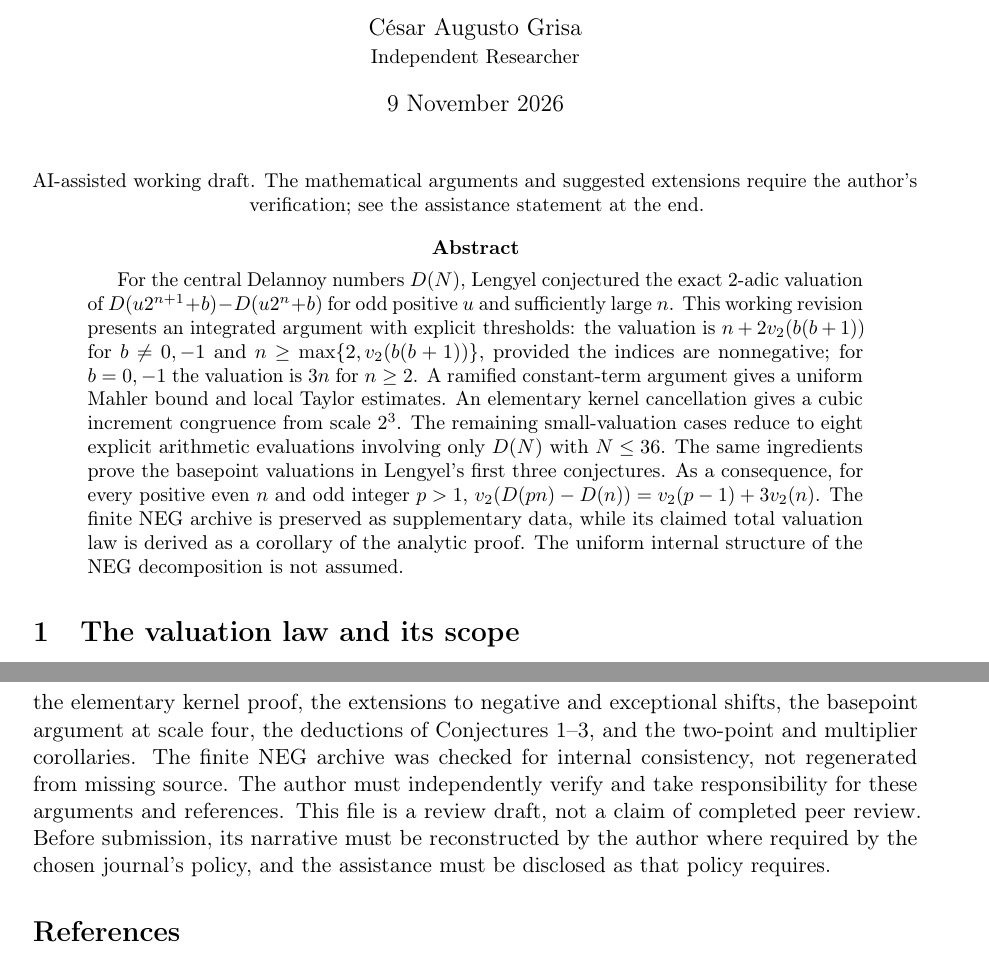
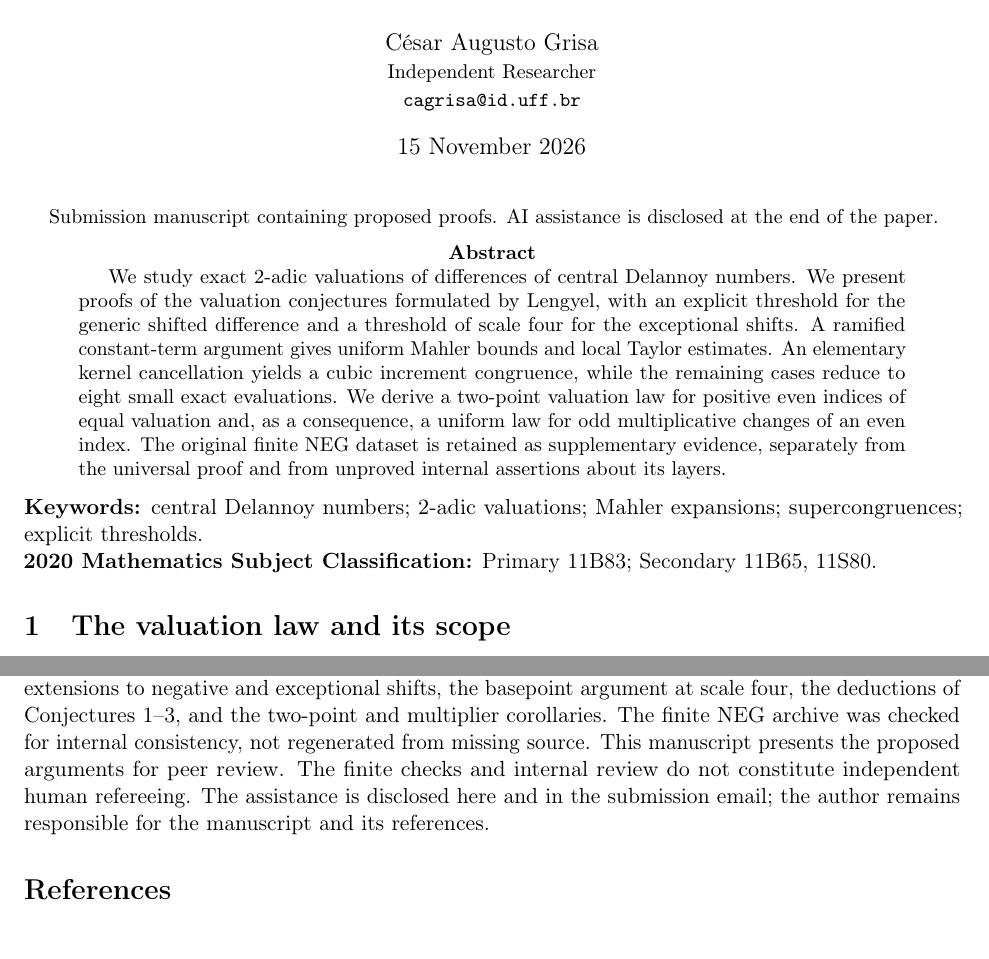
Before and after one commit to cagrisa-creator/delannoy-valuation-laws, a LaTeX paper (artigo/main.tex): two parts of pages 1 and 12 of 12, joined at a grey line, cut so that both start at the same text. Compiled offline with pdfLaTeX.

Commit message:
Synchronize version 1.0.1 with NYJM submission PDF and author metadata

```diff
--- a/artigo/main.tex
+++ b/artigo/main.tex
@@ -1,7 +1,7 @@
 \documentclass[11pt]{article}
 \usepackage[T1]{fontenc}
 \usepackage[utf8]{inputenc}
-\usepackage[a4paper,margin=27mm]{geometry}
+\usepackage[letterpaper,margin=1in]{geometry}
 \usepackage{amsmath,amssymb,amsthm,mathtools,booktabs,microtype}
 \usepackage[hidelinks]{hyperref}
 \newtheorem{theorem}{Theorem}
@@ -15,34 +15,34 @@
 \newcommand{\cO}{\mathcal O}\newcommand{\vp}{v_2}
 \newcommand{\vpi}{v_\pi}
 \title{Delannoy valuation laws:\\explicit thresholds and multiplicative differences}
-\author{C\'esar Augusto Grisa\\{\small Independent Researcher}}
-\date{9 November 2026}
+\author{C\'esar Augusto Grisa\\{\small Independent Researcher}\\{\small\texttt{cagrisa@id.uff.br}}}
+\date{15 November 2026}
 \begin{document}
 \maketitle
 \begin{center}\small
-AI-assisted working draft. The mathematical arguments and suggested extensions
-require the author's verification; see the assistance statement at the end.
+Submission manuscript containing proposed proofs.
+AI assistance is disclosed at the end of the paper.
 \end{center}
 \begin{abstract}
-For the central Delannoy numbers $D(N)$, Lengyel conjectured the exact
-$2$-adic valuation of $D(u2^{n+1}+b)-D(u2^n+b)$ for odd positive $u$
-and sufficiently large $n$. This working revision presents an integrated
-argument with explicit thresholds: the valuation is
-$n+2v_2(b(b+1))$ for $b\ne0,-1$ and
-$n\ge\max\{2,v_2(b(b+1))\}$, provided the indices are nonnegative;
-for $b=0,-1$ the valuation is $3n$ for $n\ge2$.
-A ramified constant-term argument gives a uniform Mahler bound and
-local Taylor estimates. An elementary kernel cancellation gives a cubic
-increment congruence from scale $2^3$. The remaining small-valuation
-cases reduce to eight explicit arithmetic evaluations involving only
-$D(N)$ with $N\le36$. The same ingredients prove the basepoint
-valuations in Lengyel's first three conjectures. As a consequence,
-for every positive even $n$ and odd integer $p>1$,
-$v_2(D(pn)-D(n))=v_2(p-1)+3v_2(n)$.
-The finite NEG archive is preserved as supplementary data, while its
-claimed total valuation law is derived as a corollary of the analytic proof.
-The uniform internal structure of the NEG decomposition is not assumed.
+We study exact 2-adic valuations of differences of central Delannoy
+numbers. We present proofs of the valuation conjectures formulated by
+Lengyel, with an explicit threshold for the generic shifted difference
+and a threshold of scale four for the exceptional shifts. A ramified
+constant-term argument gives uniform Mahler bounds and local Taylor
+estimates. An elementary kernel cancellation yields a cubic increment
+congruence, while the remaining cases reduce to eight small exact
+evaluations. We derive a two-point valuation law for positive even
+indices of equal valuation and, as a consequence, a uniform law for
+odd multiplicative changes of an even index. The original finite NEG
+dataset is retained as supplementary evidence, separately from the
+universal proof and from unproved internal assertions about its layers.
 \end{abstract}
+\noindent\textbf{Keywords:} central Delannoy numbers; 2-adic valuations;
+Mahler expansions; supercongruences; explicit thresholds.
+
+\noindent\textbf{2020 Mathematics Subject Classification:}
+Primary 11B83; Secondary 11B65, 11S80.
+
 
 \section{The valuation law and its scope}
 The central Delannoy numbers, sequence A001850, are given by
@@ -906,10 +909,9 @@ kernel proof, the extensions to negative and exceptional shifts,
 the basepoint argument at scale four, the deductions of Conjectures~1--3,
 and the two-point and multiplier corollaries. The finite NEG archive
 was checked for internal consistency, not regenerated from missing source.
-The author must independently verify and take responsibility for these
-arguments and references. This file is a review draft, not a claim of
-completed peer review. Before submission, its narrative must be reconstructed
-by the author where required by the chosen journal's policy, and the
-assistance must be disclosed as that policy requires.
+This manuscript presents the proposed arguments for peer review. The
+finite checks and internal review do not constitute independent human
+refereeing. The assistance is disclosed here and in the submission email;
+the author remains responsible for the manuscript and its references.
 
 \begin{thebibliography}{10}
```
Also changed, not shown: LEIA-ME_PUBLICACAO.txt (+11 -36 lines), README.md, artigo/Grisa_Delannoy_valuation_laws.pdf (added), artigo/main.tex (10 more changed lines), 4 other files.
